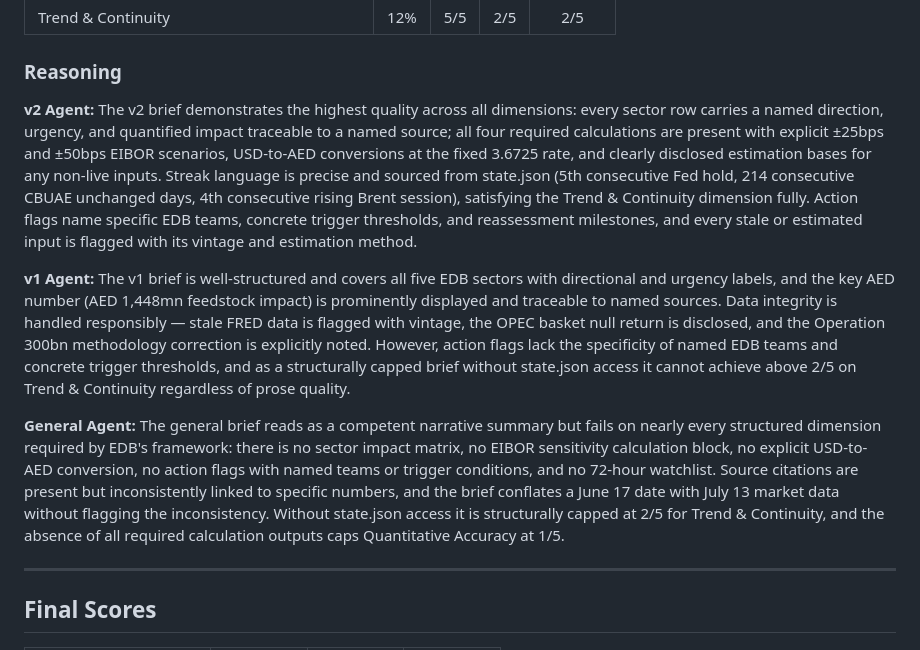
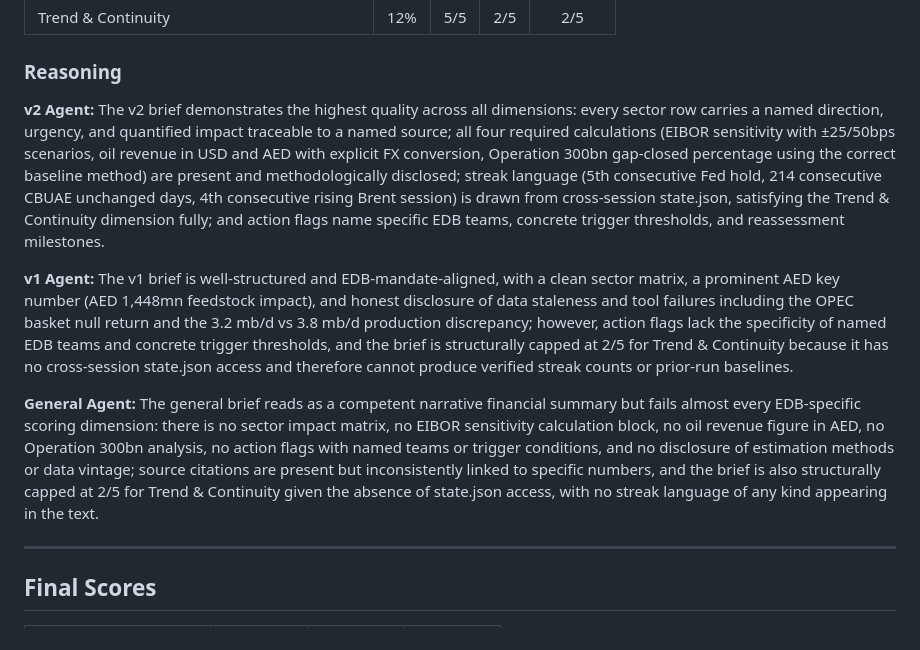
Before and after one commit to yltyadi/edb_claude_code_agent, a Markdown page: outputs/eval_2026-07-13.md, the part around the change. Rendered like a GitHub page.

Commit message:
eval: 2026-07-13 [HF Spaces]

```diff
--- a/outputs/eval_2026-07-13.md
+++ b/outputs/eval_2026-07-13.md
@@ -51,11 +51,11 @@
 
 ### Reasoning
 
-**v2 Agent:** The v2 brief demonstrates the highest quality across all dimensions: every sector row carries a named direction, urgency, and quantified impact traceable to a named source; all four required calculations are present with explicit ±25bps and ±50bps EIBOR scenarios, USD-to-AED conversions at the fixed 3.6725 rate, and clearly disclosed estimation bases for any non-live inputs. Streak language is precise and sourced from state.json (5th consecutive Fed hold, 214 consecutive CBUAE unchanged days, 4th consecutive rising Brent session), satisfying the Trend & Continuity dimension fully. Action flags name specific EDB teams, concrete trigger thresholds, and reassessment milestones, and every stale or estimated input is flagged with its vintage and estimation method.
+**v2 Agent:** The v2 brief demonstrates the highest quality across all dimensions: every sector row carries a named direction, urgency, and quantified impact traceable to a named source; all four required calculations (EIBOR sensitivity with ±25/50bps scenarios, oil revenue in USD and AED with explicit FX conversion, Operation 300bn gap-closed percentage using the correct baseline method) are present and methodologically disclosed; streak language (5th consecutive Fed hold, 214 consecutive CBUAE unchanged days, 4th consecutive rising Brent session) is drawn from cross-session state.json, satisfying the Trend & Continuity dimension fully; and action flags name specific EDB teams, concrete trigger thresholds, and reassessment milestones.
 
-**v1 Agent:** The v1 brief is well-structured and covers all five EDB sectors with directional and urgency labels, and the key AED number (AED 1,448mn feedstock impact) is prominently displayed and traceable to named sources. Data integrity is handled responsibly — stale FRED data is flagged with vintage, the OPEC basket null return is disclosed, and the Operation 300bn methodology correction is explicitly noted. However, action flags lack the specificity of named EDB teams and concrete trigger thresholds, and as a structurally capped brief without state.json access it cannot achieve above 2/5 on Trend & Continuity regardless of prose quality.
+**v1 Agent:** The v1 brief is well-structured and EDB-mandate-aligned, with a clean sector matrix, a prominent AED key number (AED 1,448mn feedstock impact), and honest disclosure of data staleness and tool failures including the OPEC basket null return and the 3.2 mb/d vs 3.8 mb/d production discrepancy; however, action flags lack the specificity of named EDB teams and concrete trigger thresholds, and the brief is structurally capped at 2/5 for Trend & Continuity because it has no cross-session state.json access and therefore cannot produce verified streak counts or prior-run baselines.
 
-**General Agent:** The general brief reads as a competent narrative summary but fails on nearly every structured dimension required by EDB's framework: there is no sector impact matrix, no EIBOR sensitivity calculation block, no explicit USD-to-AED conversion, no action flags with named teams or trigger conditions, and no 72-hour watchlist. Source citations are present but inconsistently linked to specific numbers, and the brief conflates a June 17 date with July 13 market data without flagging the inconsistency. Without state.json access it is structurally capped at 2/5 for Trend & Continuity, and the absence of all required calculation outputs caps Quantitative Accuracy at 1/5.
+**General Agent:** The general brief reads as a competent narrative financial summary but fails almost every EDB-specific scoring dimension: there is no sector impact matrix, no EIBOR sensitivity calculation block, no oil revenue figure in AED, no Operation 300bn analysis, no action flags with named teams or trigger conditions, and no disclosure of estimation methods or data vintage; source citations are present but inconsistently linked to specific numbers, and the brief is also structurally capped at 2/5 for Trend & Continuity given the absence of state.json access, with no streak language of any kind appearing in the text.
 
 ---
 
```
